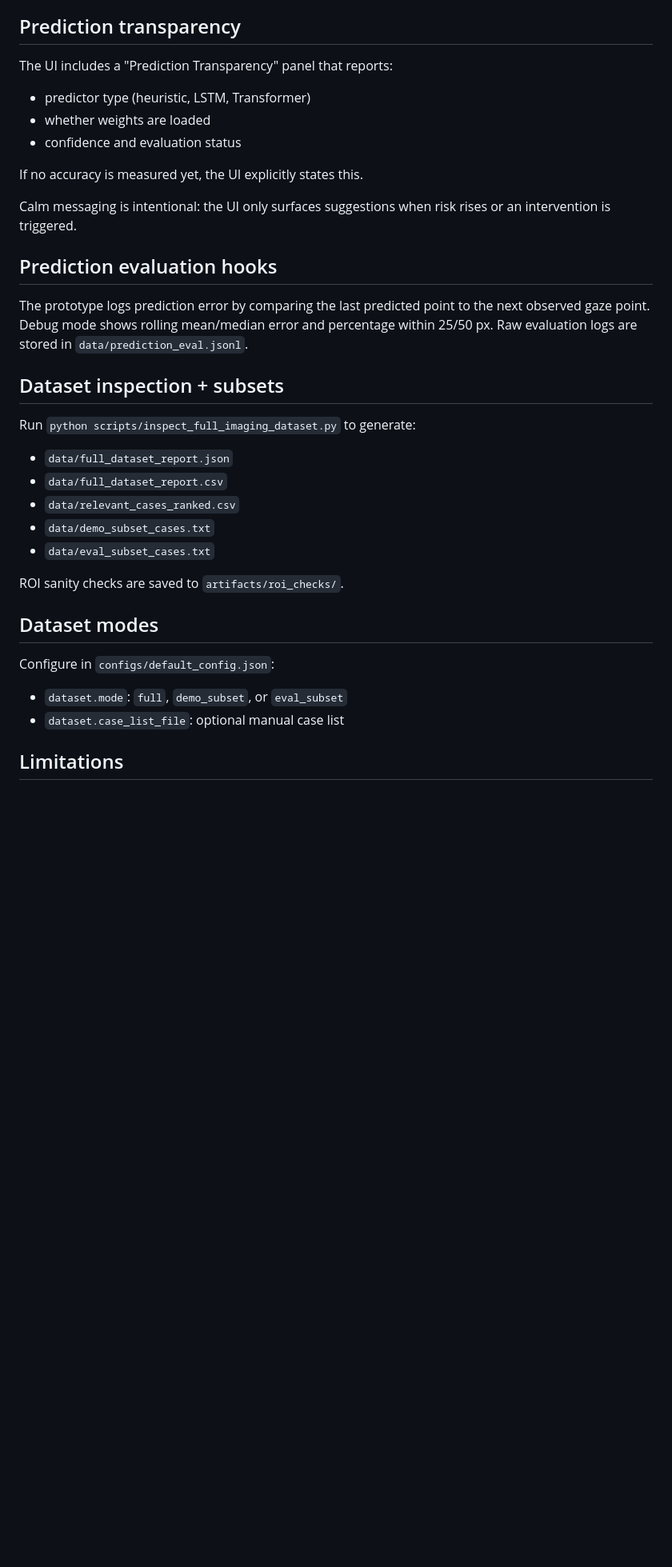
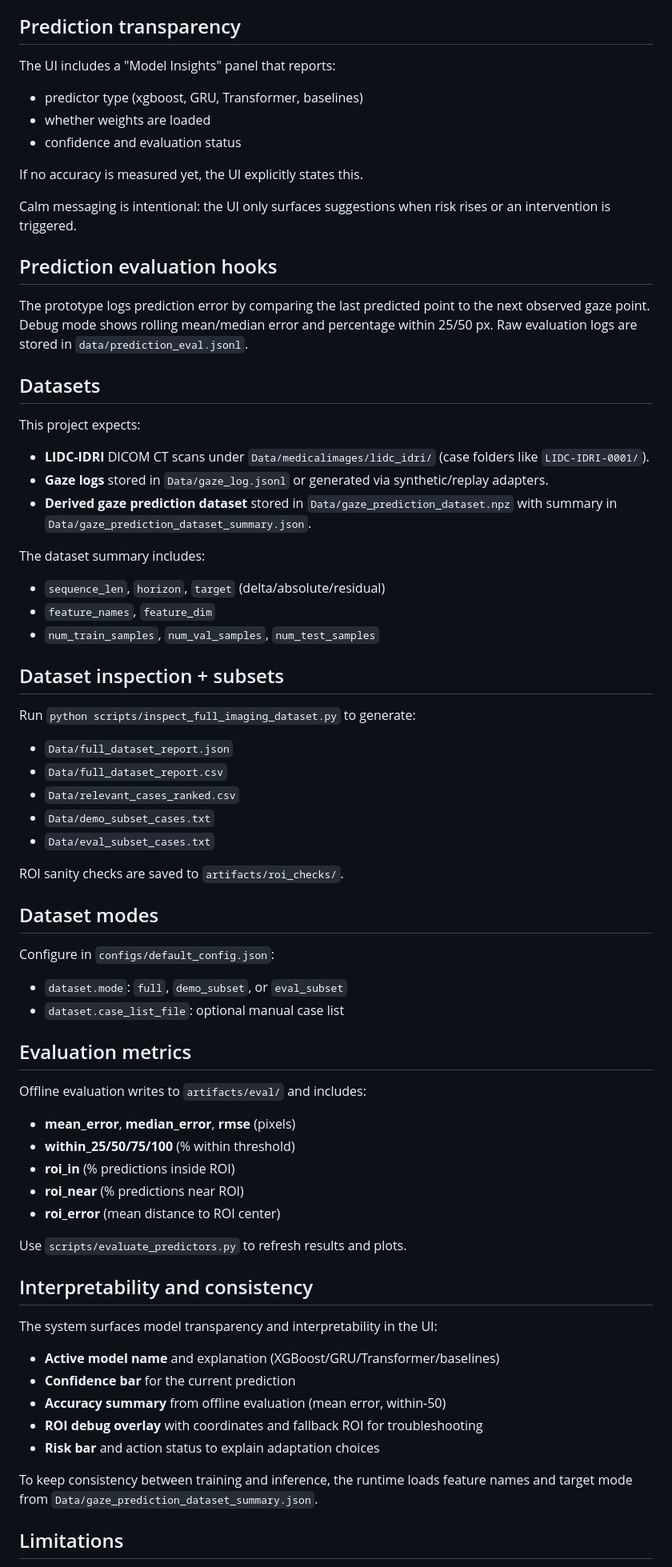
Before and after one commit to Jwidata/Fatigue_Adapter, a Markdown page: README.md, the part around one of its changes. Shown at 80% size. GitHub-like rendering; blank space fills up the shorter version.

Commit message:
Document datasets, metrics, and interpretability
Update README with data layout, evaluation metrics, model transparency, and new endpoints.

```diff
--- a/README.md
+++ b/README.md
@@ -96,9 +97,9 @@ Calmness controls (configurable):
 
 ## Prediction transparency
 
-The UI includes a "Prediction Transparency" panel that reports:
+The UI includes a "Model Insights" panel that reports:
 
-- predictor type (heuristic, LSTM, Transformer)
+- predictor type (xgboost, GRU, Transformer, baselines)
 - whether weights are loaded
 - confidence and evaluation status
 
@@ -112,15 +113,29 @@ The prototype logs prediction error by comparing the last predicted point to the
 Debug mode shows rolling mean/median error and percentage within 25/50 px.
 Raw evaluation logs are stored in `data/prediction_eval.jsonl`.
 
+## Datasets
+
+This project expects:
+
+- **LIDC-IDRI** DICOM CT scans under `Data/medicalimages/lidc_idri/` (case folders like `LIDC-IDRI-0001/`).
+- **Gaze logs** stored in `Data/gaze_log.jsonl` or generated via synthetic/replay adapters.
+- **Derived gaze prediction dataset** stored in `Data/gaze_prediction_dataset.npz` with summary in `Data/gaze_prediction_dataset_summary.json`.
+
+The dataset summary includes:
+
+- `sequence_len`, `horizon`, `target` (delta/absolute/residual)
+- `feature_names`, `feature_dim`
+- `num_train_samples`, `num_val_samples`, `num_test_samples`
+
 ## Dataset inspection + subsets
 
 Run `python scripts/inspect_full_imaging_dataset.py` to generate:
 
-- `data/full_dataset_report.json`
-- `data/full_dataset_report.csv`
-- `data/relevant_cases_ranked.csv`
-- `data/demo_subset_cases.txt`
-- `data/eval_subset_cases.txt`
+- `Data/full_dataset_report.json`
+- `Data/full_dataset_report.csv`
+- `Data/relevant_cases_ranked.csv`
+- `Data/demo_subset_cases.txt`
+- `Data/eval_subset_cases.txt`
 
 ROI sanity checks are saved to `artifacts/roi_checks/`.
 
@@ -130,6 +145,30 @@ Configure in `configs/default_config.json`:
 
 - `dataset.mode`: `full`, `demo_subset`, or `eval_subset`
 - `dataset.case_list_file`: optional manual case list
+
+## Evaluation metrics
+
+Offline evaluation writes to `artifacts/eval/` and includes:
+
+- **mean_error**, **median_error**, **rmse** (pixels)
+- **within_25/50/75/100** (% within threshold)
+- **roi_in** (% predictions inside ROI)
+- **roi_near** (% predictions near ROI)
+- **roi_error** (mean distance to ROI center)
+
+Use `scripts/evaluate_predictors.py` to refresh results and plots.
+
+## Interpretability and consistency
+
+The system surfaces model transparency and interpretability in the UI:
+
+- **Active model name** and explanation (XGBoost/GRU/Transformer/baselines)
+- **Confidence bar** for the current prediction
+- **Accuracy summary** from offline evaluation (mean error, within-50)
+- **ROI debug overlay** with coordinates and fallback ROI for troubleshooting
+- **Risk bar** and action status to explain adaptation choices
+
+To keep consistency between training and inference, the runtime loads feature names and target mode from `Data/gaze_prediction_dataset_summary.json`.
 
 ## Limitations
 
```
Also changed, not shown: other parts of README.md (+21 -5 lines).
